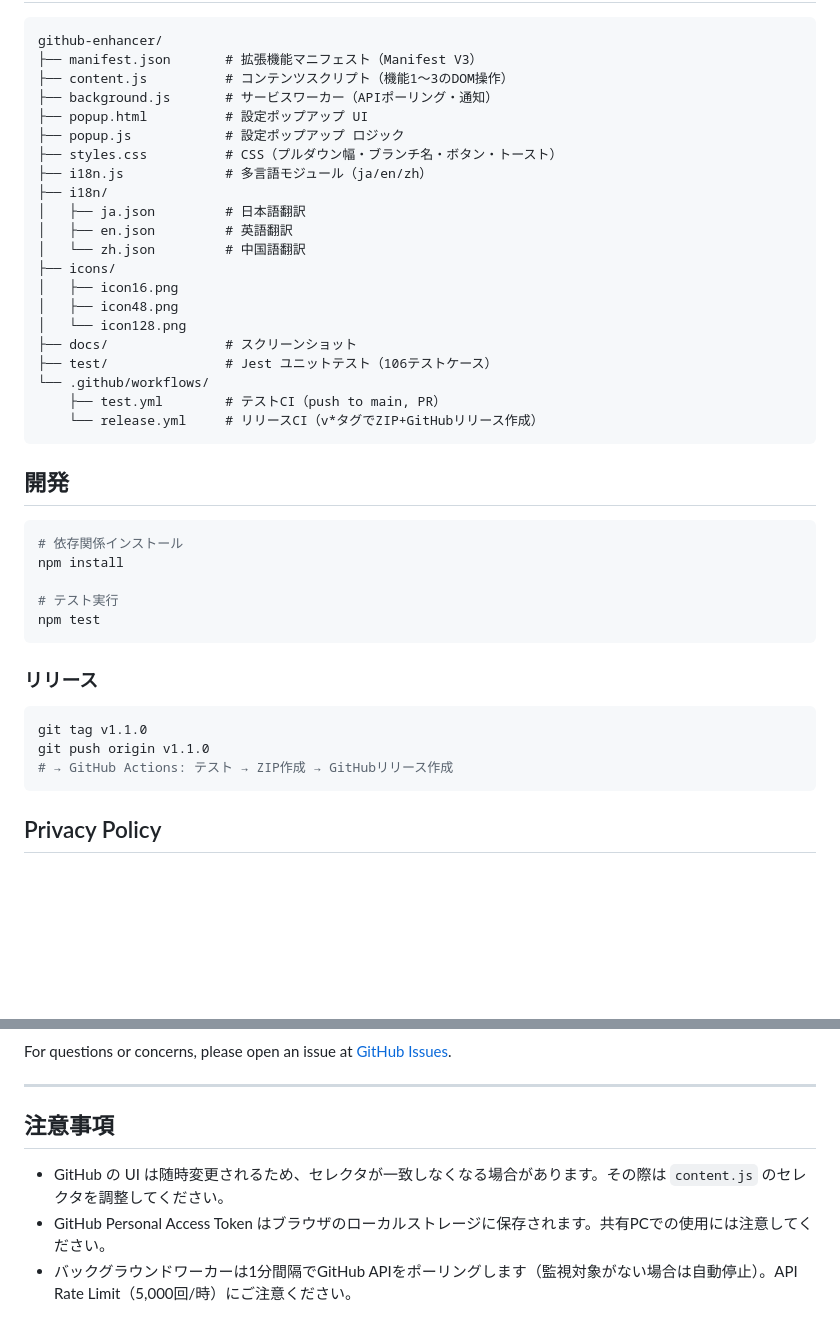
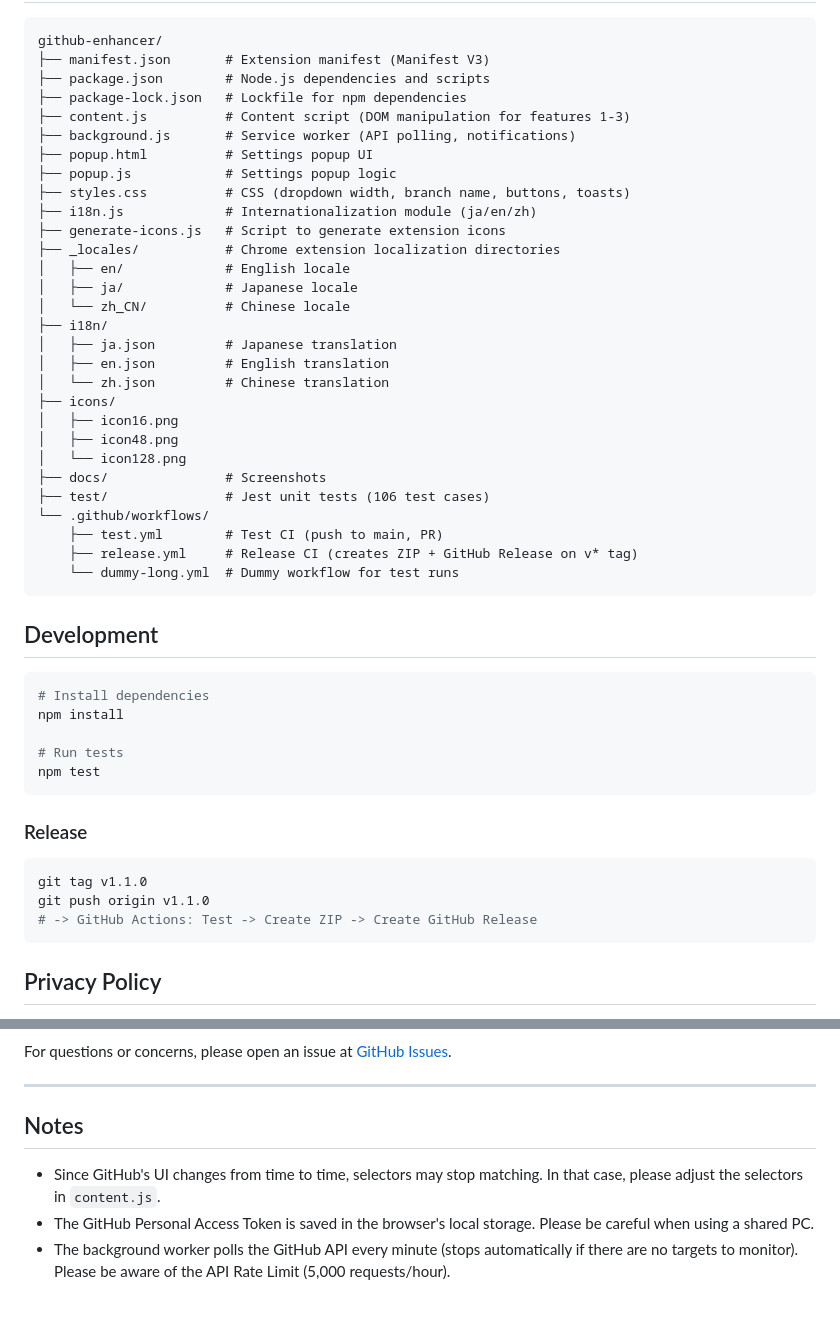
Before and after one commit to Willyangl/github-uiux-enhancer, a Markdown page: README.md, 2 parts joined by grey strips. Drawn GitHub-style; blank space fills up the shorter version.

````diff
--- a/README.md
+++ b/README.md
@@ -70,44 +70,52 @@ GitHub Actions のワークフロー一覧で、ブランチ名が省略され
 
 ```
 github-enhancer/
-├── manifest.json       # 拡張機能マニフェスト（Manifest V3）
-├── content.js          # コンテンツスクリプト（機能1〜3のDOM操作）
-├── background.js       # サービスワーカー（APIポーリング・通知）
-├── popup.html          # 設定ポップアップ UI
-├── popup.js            # 設定ポップアップ ロジック
-├── styles.css          # CSS（プルダウン幅・ブランチ名・ボタン・トースト）
-├── i18n.js             # 多言語モジュール（ja/en/zh）
+├── manifest.json       # Extension manifest (Manifest V3)
+├── package.json        # Node.js dependencies and scripts
+├── package-lock.json   # Lockfile for npm dependencies
+├── content.js          # Content script (DOM manipulation for features 1-3)
+├── background.js       # Service worker (API polling, notifications)
+├── popup.html          # Settings popup UI
+├── popup.js            # Settings popup logic
+├── styles.css          # CSS (dropdown width, branch name, buttons, toasts)
+├── i18n.js             # Internationalization module (ja/en/zh)
+├── generate-icons.js   # Script to generate extension icons
+├── _locales/           # Chrome extension localization directories
+│   ├── en/             # English locale
+│   ├── ja/             # Japanese locale
+│   └── zh_CN/          # Chinese locale
 ├── i18n/
-│   ├── ja.json         # 日本語翻訳
-│   ├── en.json         # 英語翻訳
-│   └── zh.json         # 中国語翻訳
+│   ├── ja.json         # Japanese translation
+│   ├── en.json         # English translation
+│   └── zh.json         # Chinese translation
 ├── icons/
 │   ├── icon16.png
 │   ├── icon48.png
 │   └── icon128.png
-├── docs/               # スクリーンショット
-├── test/               # Jest ユニットテスト（106テストケース）
+├── docs/               # Screenshots
+├── test/               # Jest unit tests (106 test cases)
 └── .github/workflows/
-    ├── test.yml        # テストCI（push to main, PR）
-    └── release.yml     # リリースCI（v*タグでZIP+GitHubリリース作成）
+    ├── test.yml        # Test CI (push to main, PR)
+    ├── release.yml     # Release CI (creates ZIP + GitHub Release on v* tag)
+    └── dummy-long.yml  # Dummy workflow for test runs
 ```
 
-## 開発
+## Development
 
 ```bash
-# 依存関係インストール
+# Install dependencies
 npm install
 
-# テスト実行
+# Run tests
 npm test
 ```
 
-### リリース
+### Release
 
 ```bash
 git tag v1.1.0
 git push origin v1.1.0
-# → GitHub Actions: テスト → ZIP作成 → GitHubリリース作成
+# -> GitHub Actions: Test -> Create ZIP -> Create GitHub Release
 ```
 
 ## Privacy Policy
@@ -150,8 +158,8 @@ For questions or concerns, please open an issue at [GitHub Issues](https://githu
 
 ---
 
-## 注意事項
+## Notes
 
-- GitHub の UI は随時変更されるため、セレクタが一致しなくなる場合があります。その際は `content.js` のセレクタを調整してください。
-- GitHub Personal Access Token はブラウザのローカルストレージに保存されます。共有PCでの使用には注意してください。
-- バックグラウンドワーカーは1分間隔でGitHub APIをポーリングします（監視対象がない場合は自動停止）。API Rate Limit（5,000回/時）にご注意ください。
+- Since GitHub's UI changes from time to time, selectors may stop matching. In that case, please adjust the selectors in `content.js`.
+- The GitHub Personal Access Token is saved in the browser's local storage. Please be careful when using a shared PC.
+- The background worker polls the GitHub API every minute (stops automatically if there are no targets to monitor). Please be aware of the API Rate Limit (5,000 requests/hour).
````
Also changed, not shown: other parts of README.md (+39 -39 lines).
